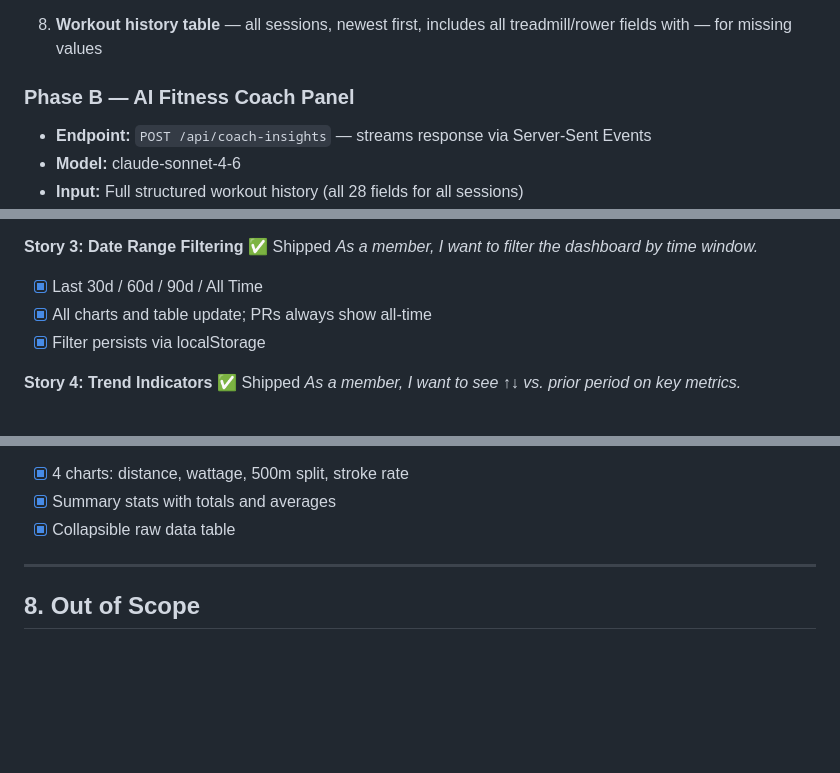
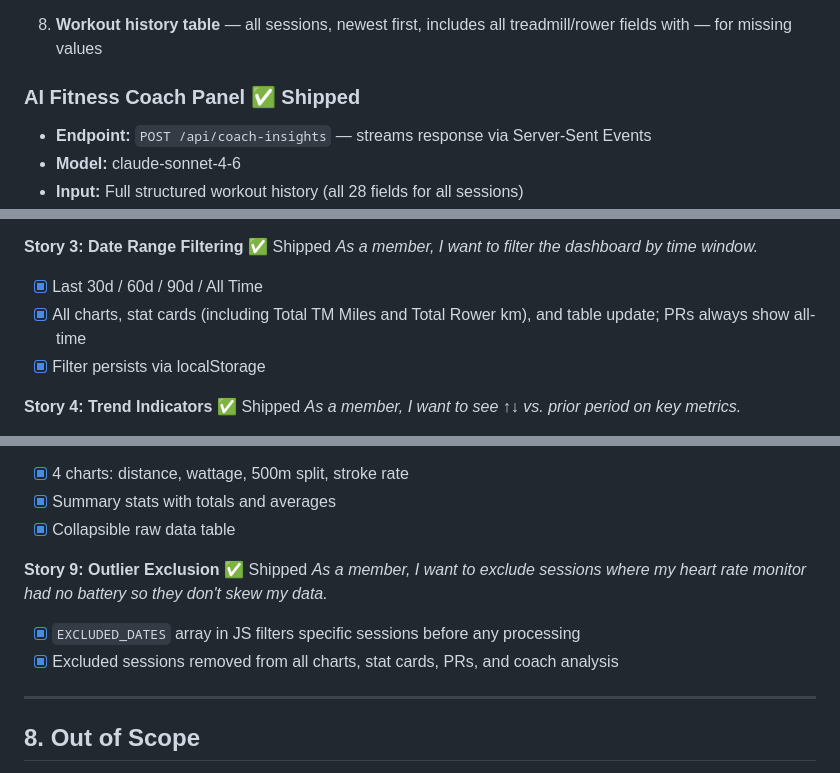
Before and after one commit to ingridwang24/otf-dashboard, a Markdown page: PRD.md, 3 parts joined by grey strips. Rendered like a GitHub page; blank space fills up the shorter version.

Commit message:
Update PRD to reflect fully shipped state
- Mark AI Coach Panel as shipped (was still labeled Phase B)
- Update Story 3 to explicitly cover TM/Rower stat card filter fix
- Add Story 9 for outlier exclusion feature

Co-Authored-By: Claude Sonnet 4.6 <noreply@anthropic.com>

```diff
--- a/PRD.md
+++ b/PRD.md
@@ -97,7 +97,7 @@ OTF emails contain rich per-session data (heart rate zones, calories, splat poin
 
 8. **Workout history table** — all sessions, newest first, includes all treadmill/rower fields with — for missing values
 
-### Phase B — AI Fitness Coach Panel
+### AI Fitness Coach Panel ✅ Shipped
 
 - **Endpoint:** `POST /api/coach-insights` — streams response via Server-Sent Events
 - **Model:** claude-sonnet-4-6
@@ -152,7 +152,7 @@ We believe that combining full-email data extraction, equipment-specific analyti
 *As a member, I want to filter the dashboard by time window.*
 
 - [x] Last 30d / 60d / 90d / All Time
-- [x] All charts and table update; PRs always show all-time
+- [x] All charts, stat cards (including Total TM Miles and Total Rower km), and table update; PRs always show all-time
 - [x] Filter persists via localStorage
 
 **Story 4: Trend Indicators** ✅ Shipped
@@ -185,6 +185,12 @@ We believe that combining full-email data extraction, equipment-specific analyti
 - [x] 4 charts: distance, wattage, 500m split, stroke rate
 - [x] Summary stats with totals and averages
 - [x] Collapsible raw data table
+
+**Story 9: Outlier Exclusion** ✅ Shipped
+*As a member, I want to exclude sessions where my heart rate monitor had no battery so they don't skew my data.*
+
+- [x] `EXCLUDED_DATES` array in JS filters specific sessions before any processing
+- [x] Excluded sessions removed from all charts, stat cards, PRs, and coach analysis
 
 ---
 
```
